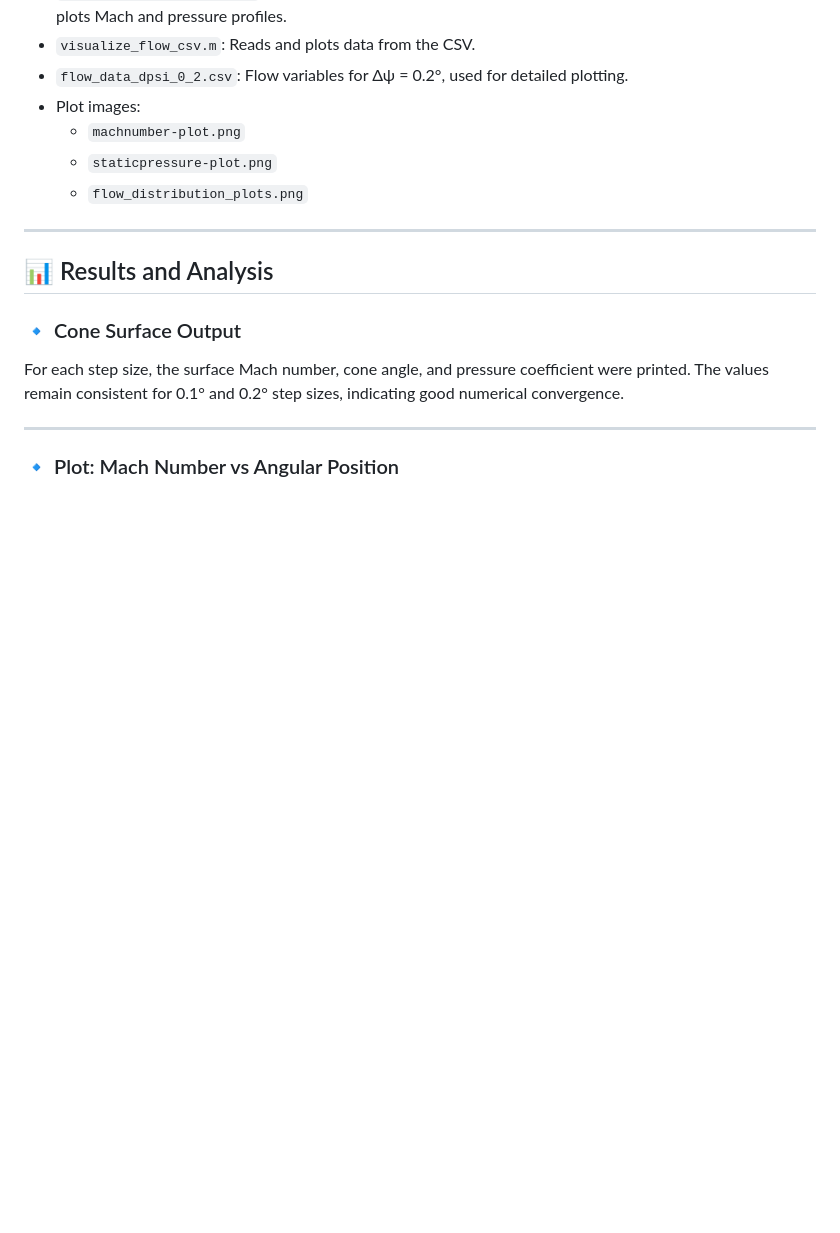
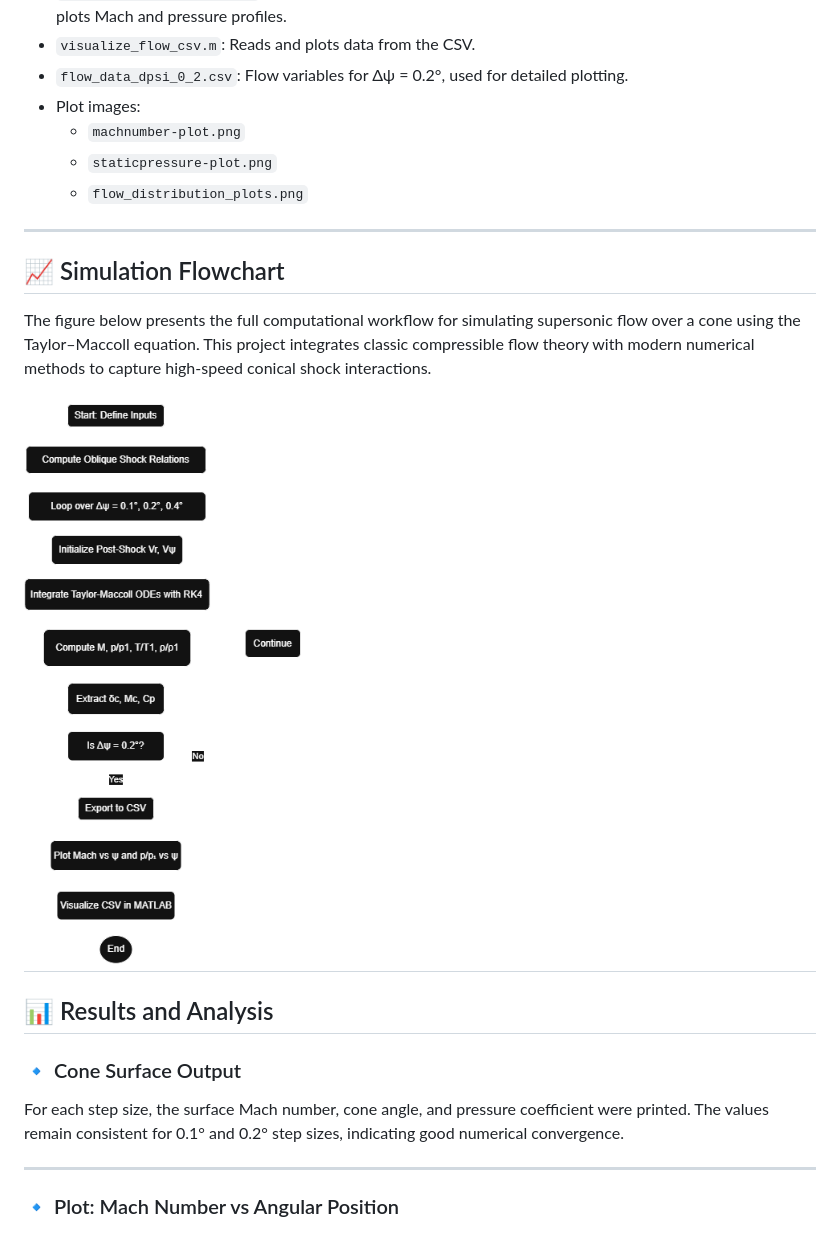
Before and after one commit to DRDA33682001/Matlab-Projects, a Markdown page: taylor-maccoll-supersonic-cone/REPORT.md, the part around the change. GitHub-like rendering; blank space fills up the shorter version.

```diff
--- a/taylor-maccoll-supersonic-cone/REPORT.md
+++ b/taylor-maccoll-supersonic-cone/REPORT.md
@@ -34,6 +34,13 @@ The solver follows these steps:
   - `staticpressure-plot.png`
   - `flow_distribution_plots.png`
 
+---
+
+## 📈 Simulation Flowchart
+
+The figure below presents the full computational workflow for simulating supersonic flow over a cone using the Taylor–Maccoll equation. This project integrates classic compressible flow theory with modern numerical methods to capture high-speed conical shock interactions.
+
+![Simulation Flowchart](./taylor-maccoll-supersonic-cone.png)
 ---
 
 ## 📊 Results and Analysis
```
